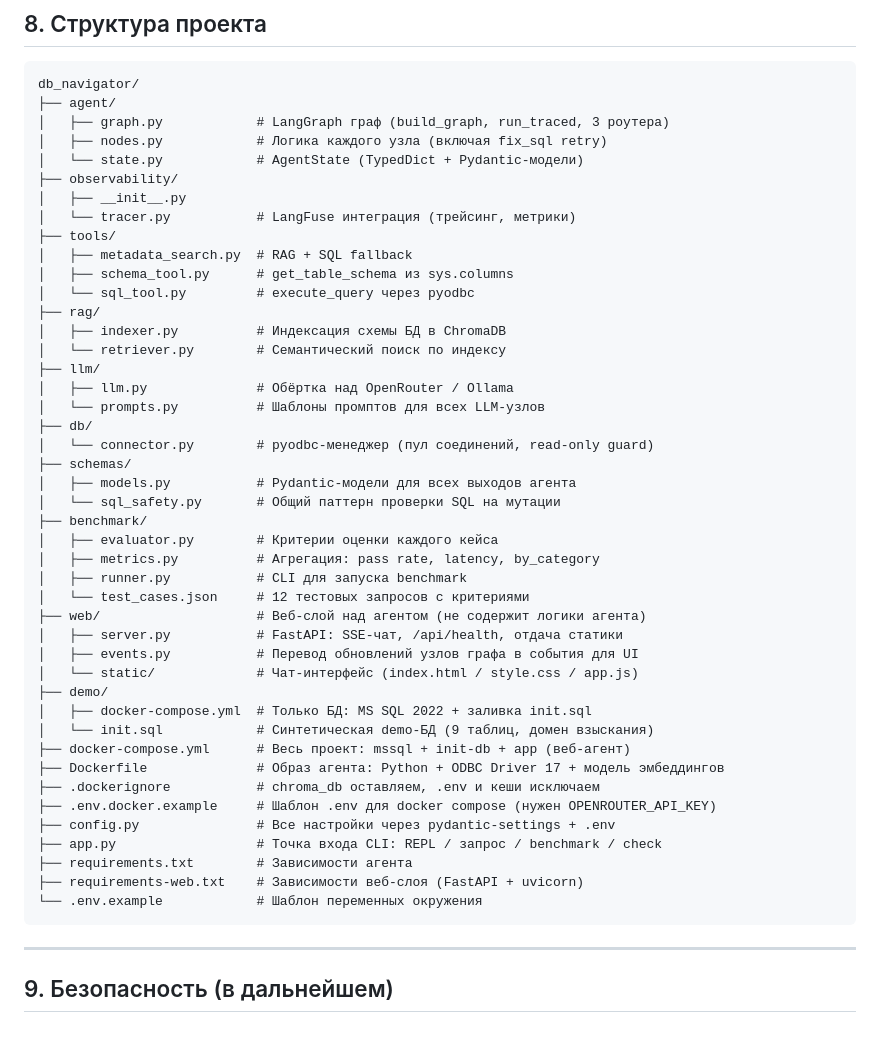
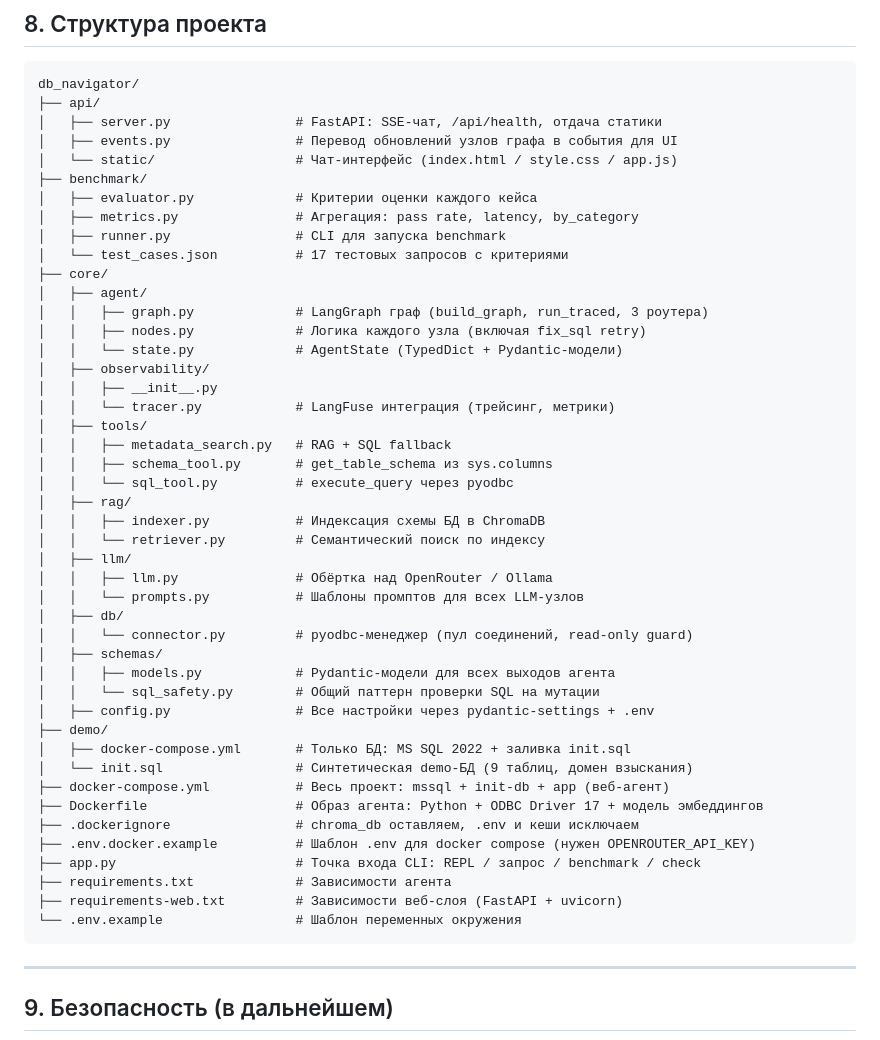
Before and after one commit to LeaReys/DB-Navigator-Agent, a Markdown page: README.md, the part around the change. Rendered like a GitHub page.

Commit message:
Update README with project details and structure

````diff
--- a/README.md
+++ b/README.md
@@ -234,49 +234,50 @@ python app.py --bench
 
 ```
 db_navigator/
-├── agent/
-│   ├── graph.py            # LangGraph граф (build_graph, run_traced, 3 роутера)
-│   ├── nodes.py            # Логика каждого узла (включая fix_sql retry)
-│   └── state.py            # AgentState (TypedDict + Pydantic-модели)
-├── observability/
-│   ├── __init__.py
-│   └── tracer.py           # LangFuse интеграция (трейсинг, метрики)
-├── tools/
-│   ├── metadata_search.py  # RAG + SQL fallback
-│   ├── schema_tool.py      # get_table_schema из sys.columns
-│   └── sql_tool.py         # execute_query через pyodbc
-├── rag/
-│   ├── indexer.py          # Индексация схемы БД в ChromaDB
-│   └── retriever.py        # Семантический поиск по индексу
-├── llm/
-│   ├── llm.py              # Обёртка над OpenRouter / Ollama
-│   └── prompts.py          # Шаблоны промптов для всех LLM-узлов
-├── db/
-│   └── connector.py        # pyodbc-менеджер (пул соединений, read-only guard)
-├── schemas/
-│   ├── models.py           # Pydantic-модели для всех выходов агента
-│   └── sql_safety.py       # Общий паттерн проверки SQL на мутации
+├── api/
+│   ├── server.py                # FastAPI: SSE-чат, /api/health, отдача статики
+│   ├── events.py                # Перевод обновлений узлов графа в события для UI
+│   └── static/                  # Чат-интерфейс (index.html / style.css / app.js)
 ├── benchmark/
-│   ├── evaluator.py        # Критерии оценки каждого кейса
-│   ├── metrics.py          # Агрегация: pass rate, latency, by_category
-│   ├── runner.py           # CLI для запуска benchmark
-│   └── test_cases.json     # 12 тестовых запросов с критериями
-├── web/                    # Веб-слой над агентом (не содержит логики агента)
-│   ├── server.py           # FastAPI: SSE-чат, /api/health, отдача статики
-│   ├── events.py           # Перевод обновлений узлов графа в события для UI
-│   └── static/             # Чат-интерфейс (index.html / style.css / app.js)
+│   ├── evaluator.py             # Критерии оценки каждого кейса
+│   ├── metrics.py               # Агрегация: pass rate, latency, by_category
+│   ├── runner.py                # CLI для запуска benchmark
+│   └── test_cases.json          # 17 тестовых запросов с критериями
+├── core/
+│   ├── agent/
+│   │   ├── graph.py             # LangGraph граф (build_graph, run_traced, 3 роутера)
+│   │   ├── nodes.py             # Логика каждого узла (включая fix_sql retry)
+│   │   └── state.py             # AgentState (TypedDict + Pydantic-модели)
+│   ├── observability/
+│   │   ├── __init__.py
+│   │   └── tracer.py            # LangFuse интеграция (трейсинг, метрики)
+│   ├── tools/
+│   │   ├── metadata_search.py   # RAG + SQL fallback
+│   │   ├── schema_tool.py       # get_table_schema из sys.columns
+│   │   └── sql_tool.py          # execute_query через pyodbc
+│   ├── rag/
+│   │   ├── indexer.py           # Индексация схемы БД в ChromaDB
+│   │   └── retriever.py         # Семантический поиск по индексу
+│   ├── llm/
+│   │   ├── llm.py               # Обёртка над OpenRouter / Ollama
+│   │   └── prompts.py           # Шаблоны промптов для всех LLM-узлов
+│   ├── db/
+│   │   └── connector.py         # pyodbc-менеджер (пул соединений, read-only guard)
+│   ├── schemas/
+│   │   ├── models.py            # Pydantic-модели для всех выходов агента
+│   │   └── sql_safety.py        # Общий паттерн проверки SQL на мутации
+│   ├── config.py                # Все настройки через pydantic-settings + .env
 ├── demo/
-│   ├── docker-compose.yml  # Только БД: MS SQL 2022 + заливка init.sql
-│   └── init.sql            # Синтетическая demo-БД (9 таблиц, домен взыскания)
-├── docker-compose.yml      # Весь проект: mssql + init-db + app (веб-агент)
-├── Dockerfile              # Образ агента: Python + ODBC Driver 17 + модель эмбеддингов
-├── .dockerignore           # chroma_db оставляем, .env и кеши исключаем
-├── .env.docker.example     # Шаблон .env для docker compose (нужен OPENROUTER_API_KEY)
-├── config.py               # Все настройки через pydantic-settings + .env
-├── app.py                  # Точка входа CLI: REPL / запрос / benchmark / check
-├── requirements.txt        # Зависимости агента
-├── requirements-web.txt    # Зависимости веб-слоя (FastAPI + uvicorn)
-└── .env.example            # Шаблон переменных окружения
+│   ├── docker-compose.yml       # Только БД: MS SQL 2022 + заливка init.sql
+│   └── init.sql                 # Синтетическая demo-БД (9 таблиц, домен взыскания)
+├── docker-compose.yml           # Весь проект: mssql + init-db + app (веб-агент)
+├── Dockerfile                   # Образ агента: Python + ODBC Driver 17 + модель эмбеддингов
+├── .dockerignore                # chroma_db оставляем, .env и кеши исключаем
+├── .env.docker.example          # Шаблон .env для docker compose (нужен OPENROUTER_API_KEY)
+├── app.py                       # Точка входа CLI: REPL / запрос / benchmark / check
+├── requirements.txt             # Зависимости агента
+├── requirements-web.txt         # Зависимости веб-слоя (FastAPI + uvicorn)
+└── .env.example                 # Шаблон переменных окружения
 ```
 
 ---
````
